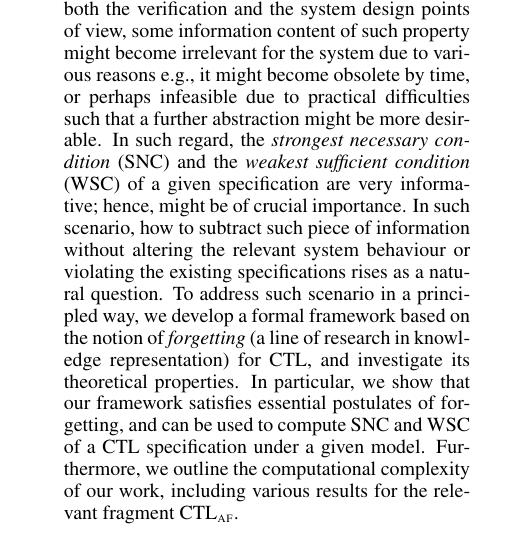
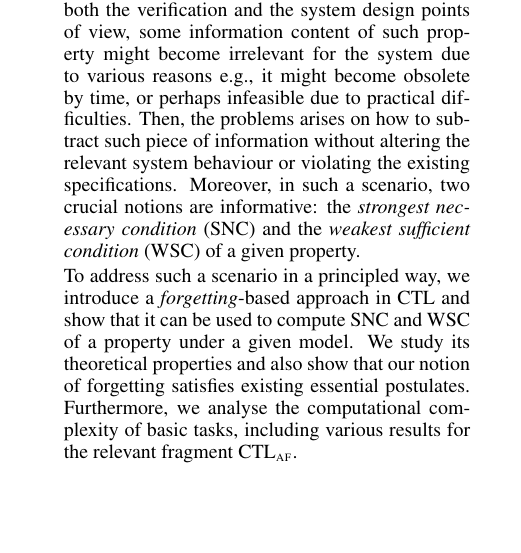
Before and after one commit to fengrenyan/CTL-public, a LaTeX paper (model-based/IJCAI-model-based-4-complexity.tex): part of one column of page 1 of 14, cut so that both start at the same text, the shorter picture padded with empty space. Compiled offline with pdfLaTeX.

Commit message:
new abstract and title
new abstract and title

```diff
--- a/model-based/IJCAI-model-based-4-complexity.tex
+++ b/model-based/IJCAI-model-based-4-complexity.tex
@@ -69,7 +69,7 @@
 % page charge instructions.
 % Put where the files are available in the appropriate places.
 
-\title{On Sufficient and Necessary Conditions in transition system\\ with Finite States: a preliminary report}
+\title{Forgetting in CTL to Compute Necessary and Sufficient Conditions}
 
 %\author{
 %Renyan Feng$^1$\and
@@ -216,9 +216,15 @@
 %%And then we will show the SNC and WSC can be computed by using the technology of forgetting.
 %%Besides, an algorithm model-based has been put forward to compute forgetting in \CTL.
 %%Keywords: Forgetting, \CTL, Bisimulation, Specification, Resolution.
+
+%Computation Tree Logic  (\CTL) is
+%one of the central formalisms in formal verification.  As a specification language, it is used to express a property that the system at hand is expected to satisfy. From both the verification and the system design points of view, some information content of such property might become irrelevant for the system due to various reasons e.g., it might become obsolete by time, or perhaps infeasible due to practical difficulties such that a further abstraction might be more desirable.  In such regard,  the \emph{strongest necessary condition} (SNC) and the \emph{weakest sufficient condition}  (WSC)  of a given specification are very informative; hence, might be of crucial importance.  In such scenario, how to subtract such piece of information without altering the relevant system behaviour or violating the existing specifications rises as a natural question.  To address such scenario in a principled way, we develop a formal framework based on the notion of \emph{forgetting} (a line of research in knowledge representation) for \CTL, and investigate its theoretical properties. In particular,  we show that our framework satisfies essential postulates of forgetting, and can be used to compute SNC and WSC of a \CTL\ specification under a given model. Furthermore, we outline the computational complexity of our work, including various results for the relevant fragment $\CTL_{\ALL\FUTURE}$.
+
 Computation Tree Logic  (\CTL) is
-%a well-studied branching-time temporal logic which stands as one of the standard
-one of the central formalisms in formal verification.  As a specification language, it is used to express a property that the system at hand is expected to satisfy. From both the verification and the system design points of view, some information content of such property might become irrelevant for the system due to various reasons e.g., it might become obsolete by time, or perhaps infeasible due to practical difficulties such that a further abstraction might be more desirable.  In such regard,  the \emph{strongest necessary condition} (SNC) and the \emph{weakest sufficient condition}  (WSC)  of a given specification are very informative; hence, might be of crucial importance.  In such scenario, how to subtract such piece of information without altering the relevant system behaviour or violating the existing specifications rises as a natural question.  To address such scenario in a principled way, we develop a formal framework based on the notion of \emph{forgetting} (a line of research in knowledge representation) for \CTL, and investigate its theoretical properties. In particular,  we show that our framework satisfies essential postulates of forgetting, and can be used to compute SNC and WSC of a \CTL\ specification under a given model. Furthermore, we outline the computational complexity of our work, including various results for the relevant fragment $\CTL_{\ALL\FUTURE}$.
+one of the central formalisms in formal verification.  As a specification language, it is used to express a property that the system at hand is expected to satisfy. From both the verification and the system design points of view, some information content of such property might become irrelevant for the system due to various reasons e.g., it might become obsolete by time, or perhaps infeasible due to practical difficulties. Then, the problems arises on how to subtract such piece of information without altering the relevant system behaviour or violating the existing specifications.  Moreover, in such a scenario, two crucial notions are informative: the \emph{strongest necessary condition} (SNC)  and the \emph{weakest sufficient condition}  (WSC)   of a given property.
+
+To address such a scenario in a principled way,  we introduce a \emph{forgetting}-based approach in \CTL\ and show that it can be used to compute SNC and WSC of a property under a given model.  We study its theoretical properties and also show that our notion of forgetting satisfies existing essential postulates. Furthermore, we analyse the computational complexity of basic tasks, including various results for the relevant fragment $\CTL_{\ALL\FUTURE}$.
+
 \end{abstract}
 
 \section{Introduction}
```
Also changed, not shown: model-based/IJCAI-model-based-4-complexity.pdf, 3 other files.
